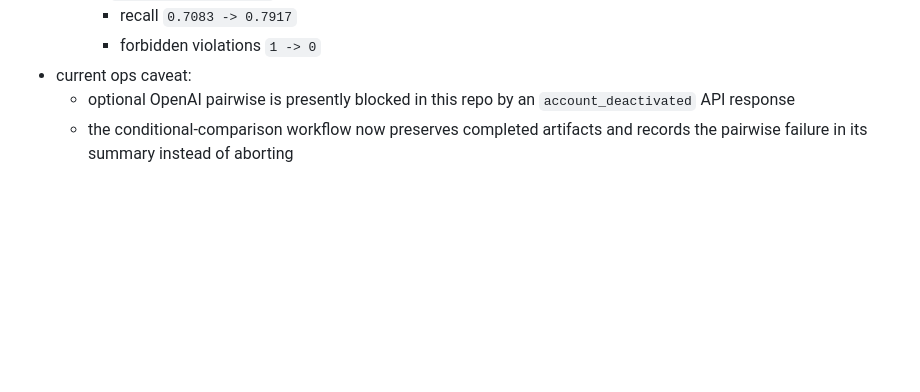
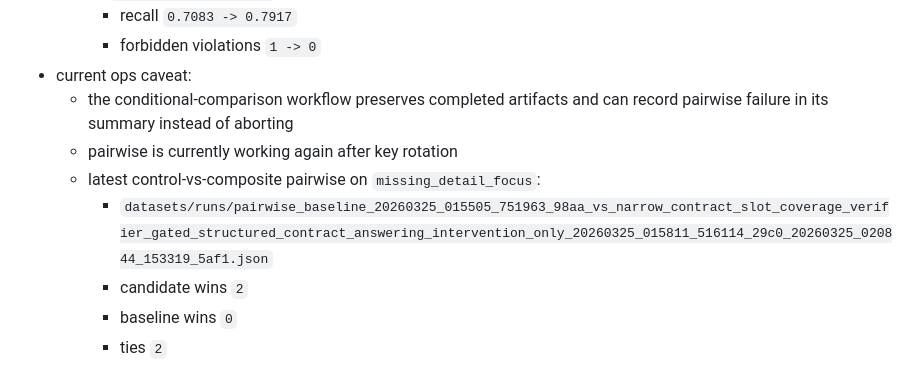
Before and after one commit to allan-hnrqs/PolicyRAGv.2, a Markdown page: docs/current_state.md, the part around the change. Drawn GitHub-style; blank space fills up the shorter version.

Commit message:
Record restored pairwise verification

```diff
--- a/docs/current_state.md
+++ b/docs/current_state.md
@@ -919,7 +919,11 @@ Keep the promoted query-decomposition baseline as the control. Use it while:
     - recall `0.7083 -> 0.7917`
     - forbidden violations `1 -> 0`
 - current ops caveat:
-  - optional OpenAI pairwise is presently blocked in this repo by an
-    `account_deactivated` API response
-  - the conditional-comparison workflow now preserves completed artifacts and
-    records the pairwise failure in its summary instead of aborting
+  - the conditional-comparison workflow preserves completed artifacts and can
+    record pairwise failure in its summary instead of aborting
+  - pairwise is currently working again after key rotation
+  - latest control-vs-composite pairwise on `missing_detail_focus`:
+    - `datasets/runs/pairwise_baseline_20260325_015505_751963_98aa_vs_narrow_contract_slot_coverage_verifier_gated_structured_contract_answering_intervention_only_20260325_015811_516114_29c0_20260325_020844_153319_5af1.json`
+    - candidate wins `2`
+    - baseline wins `0`
+    - ties `2`
```
Also changed, not shown: docs/experiment_log.md (+9 -4 lines).
